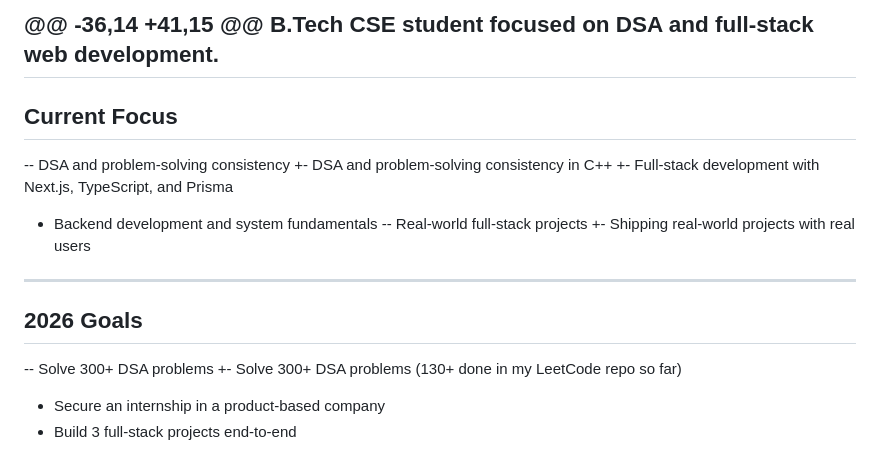
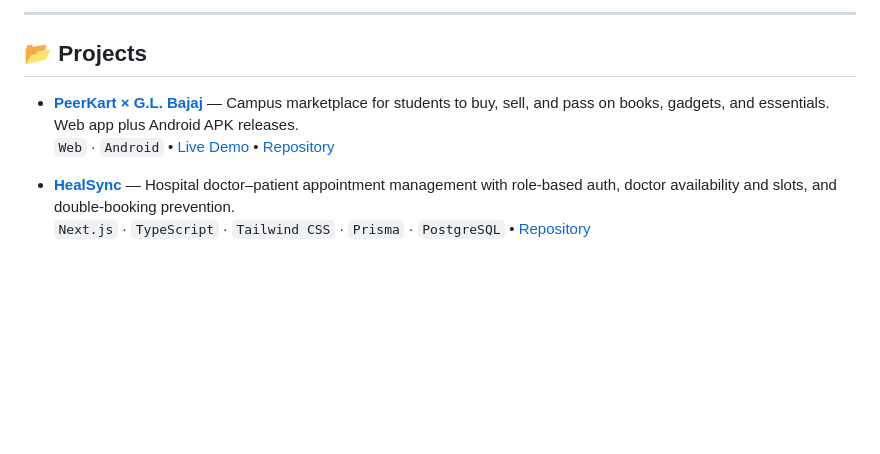
Before and after one commit to satyamhub/satyamhub, a Markdown page: README.md, the part around one of its changes. Rendered like a GitHub page; blank space fills up the shorter version.

Commit message:
Update README.md with projects, tech stack, and working GitHub stats

```diff
--- a/README.md
+++ b/README.md
@@ -41,20 +33,11 @@ index b3b1ead..d32789a 100644
 
-@@ -36,14 +41,15 @@ B.Tech CSE student focused on DSA and full‑stack web development.
- ---
+---
 
- ## Current Focus
--- DSA and problem‑solving consistency
-+- DSA and problem‑solving consistency in C++
-+- Full‑stack development with Next.js, TypeScript, and Prisma
- - Backend development and system fundamentals
--- Real‑world full‑stack projects
-+- Shipping real‑world projects with real users
+## 📂 Projects
 
- ---
+- **[PeerKart × G.L. Bajaj](https://glbpeerkart.netlify.app)** — Campus marketplace for students to buy, sell, and pass on books, gadgets, and essentials. Web app plus Android APK releases.
+  `Web` · `Android` • [Live Demo](https://glbpeerkart.netlify.app) • [Repository](https://github.com/satyamhub/PeerKart-x-GL-Bajaj)
 
- ## 2026 Goals
--- Solve 300+ DSA problems
-+- Solve 300+ DSA problems (130+ done in my LeetCode repo so far)
- - Secure an internship in a product‑based company
- - Build 3 full‑stack projects end‑to‑end
+- **[HealSync](https://github.com/satyamhub/HealSync)** — Hospital doctor–patient appointment management with role-based auth, doctor availability and slots, and double-booking prevention.
+  `Next.js` · `TypeScript` · `Tailwind CSS` · `Prisma` · `PostgreSQL` • [Repository](https://github.com/satyamhub/HealSync)
 
```
Also changed, not shown: other parts of README.md (+74 -92 lines).
